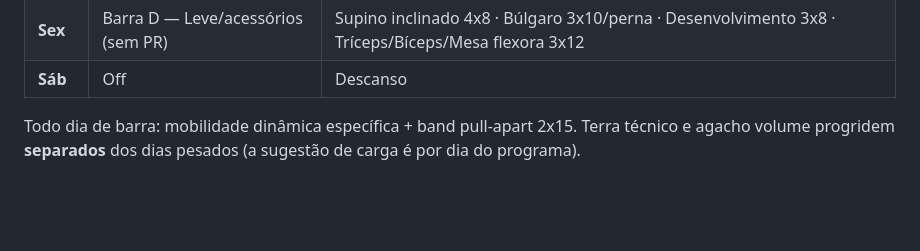
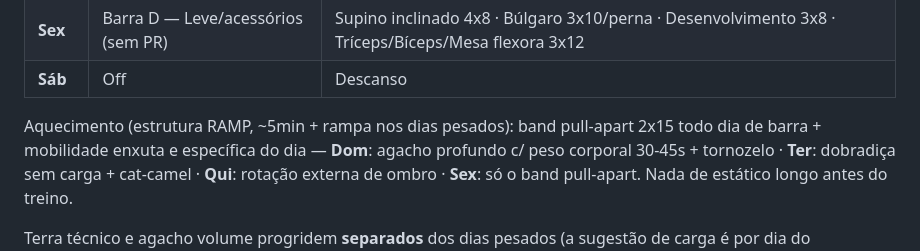
Before and after one commit to Brandomorais/trainning-app, a Markdown page: README.md, the part around the change. GitHub-like rendering; blank space fills up the shorter version.

Commit message:
README: aquecimento/mobilidade enxuta na tabela do programa
Co-Authored-By: Claude Fable 5 <noreply@anthropic.com>

```diff
--- a/README.md
+++ b/README.md
@@ -58,7 +58,12 @@ alto). Ajustado em jul/2026 com base na literatura — pesquisa e fontes em
 | **Sex** | Barra D — Leve/acessórios (sem PR) | Supino inclinado 4x8 · Búlgaro 3x10/perna · Desenvolvimento 3x8 · Tríceps/Bíceps/Mesa flexora 3x12 |
 | **Sáb** | Off | Descanso |
 
-Todo dia de barra: mobilidade dinâmica específica + band pull-apart 2x15.
+Aquecimento (estrutura RAMP, ~5min + rampa nos dias pesados): band pull-apart
+2x15 todo dia de barra + mobilidade enxuta e específica do dia — **Dom**:
+agacho profundo c/ peso corporal 30-45s + tornozelo · **Ter**: dobradiça sem
+carga + cat-camel · **Qui**: rotação externa de ombro · **Sex**: só o band
+pull-apart. Nada de estático longo antes do treino.
+
 Terra técnico e agacho volume progridem **separados** dos dias pesados (a
 sugestão de carga é por dia do programa).
 
```
